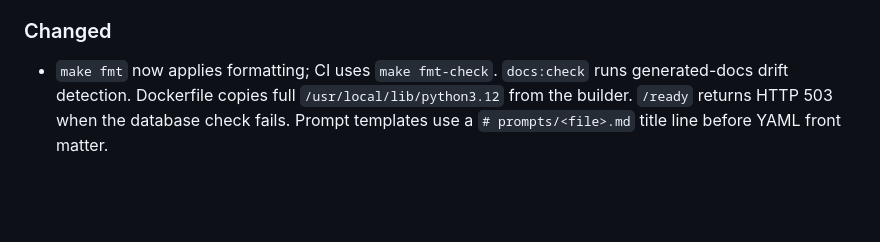
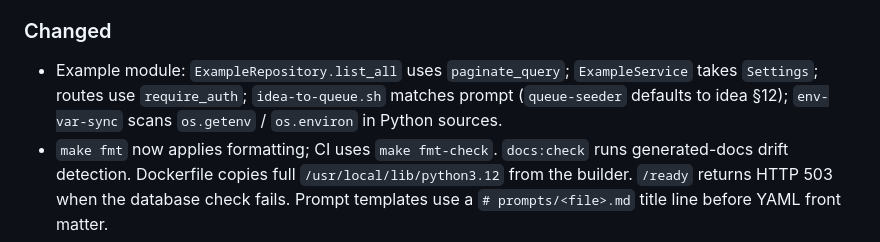
Before and after one commit to MHughesDev/template, a Markdown page: CHANGELOG.md, the part around the change. Rendered like a GitHub page; blank space fills up the shorter version.

Commit message:
docs: changelog note for example module alignment fixes
Co-authored-by: Mason Hughes <MHughesDev@users.noreply.github.com>

```diff
--- a/CHANGELOG.md
+++ b/CHANGELOG.md
@@ -15,6 +15,7 @@ This file follows [Keep a Changelog](https://keepachangelog.com/en/1.1.0/) versi
 
 ### Changed
 
+- Example module: `ExampleRepository.list_all` uses `paginate_query`; `ExampleService` takes `Settings`; routes use `require_auth`; `idea-to-queue.sh` matches prompt (`queue-seeder` defaults to idea §12); `env-var-sync` scans `os.getenv` / `os.environ` in Python sources.
 - `make fmt` now applies formatting; CI uses `make fmt-check`. `docs:check` runs generated-docs drift detection. Dockerfile copies full `/usr/local/lib/python3.12` from the builder. `/ready` returns HTTP 503 when the database check fails. Prompt templates use a `# prompts/<file>.md` title line before YAML front matter.
 - Consolidated open Dependabot updates: GitHub Actions (checkout, stale, docker/build-push-action, setup-buildx-action), API Docker base image to Python 3.14-slim, and Python dependency floors in `pyproject.toml` (asyncpg, bandit, email-validator, pydantic-settings, pytest-cov).
 - Documentation and skills: removed blueprint-style `> PURPOSE:` / `> CONTENT:` blockquotes in favor of normal Markdown; filled stub skills from `spec/spec.md` summaries; expanded `docs/development/` guides (local setup, env vars, git workflow, testing, modules).
```
